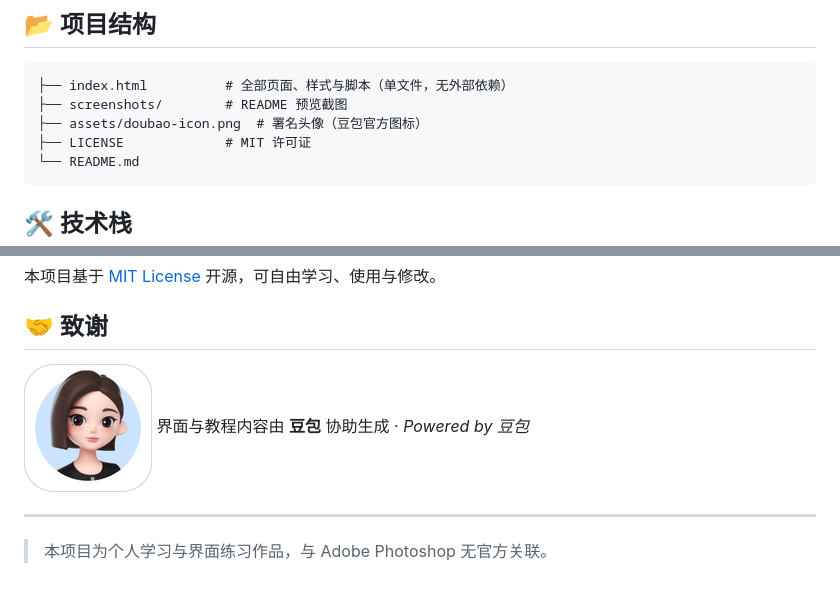
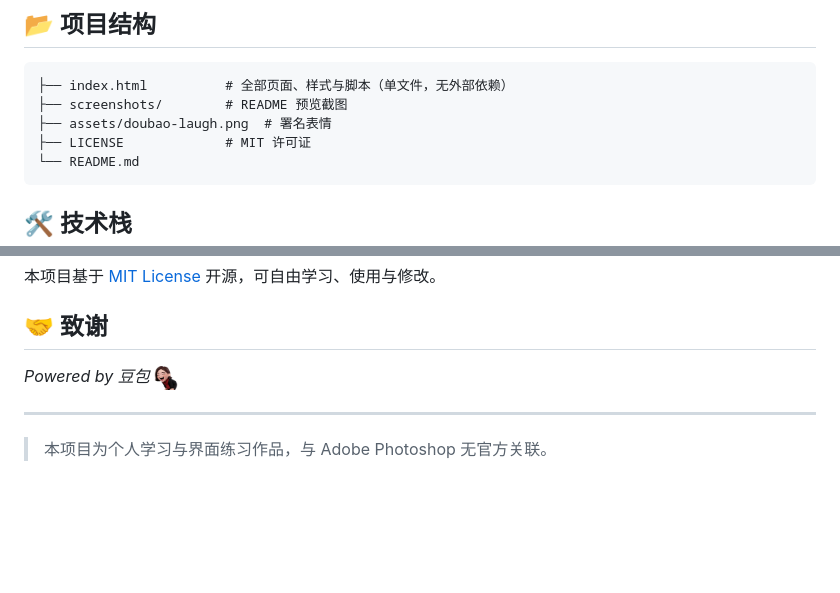
Before and after one commit to Micke-y/ps-tutorial-web, a Markdown page: README.md, 2 parts joined by grey strips. Drawn GitHub-style; pictures changed too: assets/doubao-icon.png (deleted), assets/doubao-laugh.png (added); blank space fills up the shorter version.

````diff
--- a/README.md
+++ b/README.md
@@ -49,7 +49,7 @@ npx serve .
 ```
 ├── index.html          # 全部页面、样式与脚本（单文件，无外部依赖）
 ├── screenshots/        # README 预览截图
-├── assets/doubao-icon.png  # 署名头像（豆包官方图标）
+├── assets/doubao-laugh.png  # 署名表情
 ├── LICENSE             # MIT 许可证
 └── README.md
 ```
@@ -70,7 +70,7 @@ npx serve .
 
 ## 🤝 致谢
 
-![豆包助手头像](assets/doubao-icon.png) 界面与教程内容由 **豆包** 协助生成 · *Powered by 豆包*
+*Powered by 豆包* <img src="assets/doubao-laugh.png" alt="豆包大笑" width="24" height="24">
 
 ---
 
````
Also changed, not shown: 1 other file.
